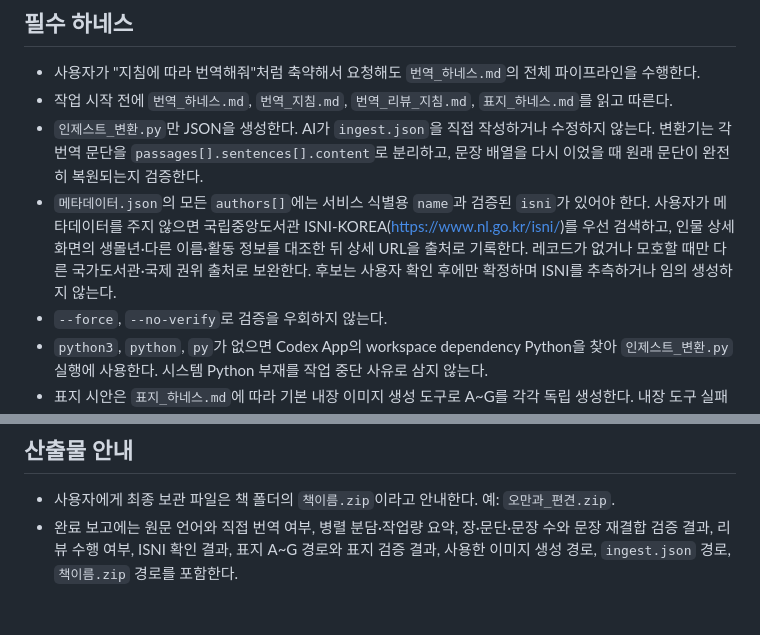
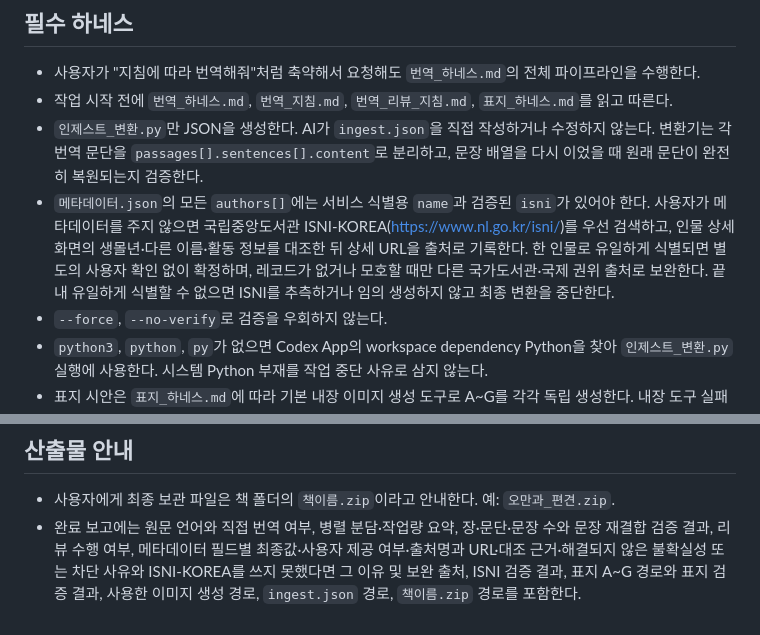
Before and after one commit to woowacourse-teams/2026-yeobaek, a Markdown page: translation/AGENTS.md, 2 parts joined by grey strips. Drawn GitHub-style.

```diff
--- a/translation/AGENTS.md
+++ b/translation/AGENTS.md
@@ -7,7 +7,7 @@
 - 사용자가 "지침에 따라 번역해줘"처럼 축약해서 요청해도 `번역_하네스.md`의 전체 파이프라인을 수행한다.
 - 작업 시작 전에 `번역_하네스.md`, `번역_지침.md`, `번역_리뷰_지침.md`, `표지_하네스.md`를 읽고 따른다.
 - `인제스트_변환.py`만 JSON을 생성한다. AI가 `ingest.json`을 직접 작성하거나 수정하지 않는다. 변환기는 각 번역 문단을 `passages[].sentences[].content`로 분리하고, 문장 배열을 다시 이었을 때 원래 문단이 완전히 복원되는지 검증한다.
-- `메타데이터.json`의 모든 `authors[]`에는 서비스 식별용 `name`과 검증된 `isni`가 있어야 한다. 사용자가 메타데이터를 주지 않으면 국립중앙도서관 ISNI-KOREA(<https://www.nl.go.kr/isni/>)를 우선 검색하고, 인물 상세 화면의 생몰년·다른 이름·활동 정보를 대조한 뒤 상세 URL을 출처로 기록한다. 레코드가 없거나 모호할 때만 다른 국가도서관·국제 권위 출처로 보완한다. 후보는 사용자 확인 후에만 확정하며 ISNI를 추측하거나 임의 생성하지 않는다.
+- `메타데이터.json`의 모든 `authors[]`에는 서비스 식별용 `name`과 검증된 `isni`가 있어야 한다. 사용자가 메타데이터를 주지 않으면 국립중앙도서관 ISNI-KOREA(<https://www.nl.go.kr/isni/>)를 우선 검색하고, 인물 상세 화면의 생몰년·다른 이름·활동 정보를 대조한 뒤 상세 URL을 출처로 기록한다. 한 인물로 유일하게 식별되면 별도의 사용자 확인 없이 확정하며, 레코드가 없거나 모호할 때만 다른 국가도서관·국제 권위 출처로 보완한다. 끝내 유일하게 식별할 수 없으면 ISNI를 추측하거나 임의 생성하지 않고 최종 변환을 중단한다.
 - `--force`, `--no-verify`로 검증을 우회하지 않는다.
 - `python3`, `python`, `py`가 없으면 Codex App의 workspace dependency Python을 찾아 `인제스트_변환.py` 실행에 사용한다. 시스템 Python 부재를 작업 중단 사유로 삼지 않는다.
 - 표지 시안은 `표지_하네스.md`에 따라 기본 내장 이미지 생성 도구로 A~G를 각각 독립 생성한다. 내장 도구 실패 시 사용자 확인 없이 API·CLI 또는 다른 모델로 전환하지 않는다.
@@ -28,4 +28,4 @@
 ## 산출물 안내
 
 - 사용자에게 최종 보관 파일은 책 폴더의 `책이름.zip`이라고 안내한다. 예: `오만과_편견.zip`.
-- 완료 보고에는 원문 언어와 직접 번역 여부, 병렬 분담·작업량 요약, 장·문단·문장 수와 문장 재결합 검증 결과, 리뷰 수행 여부, ISNI 확인 결과, 표지 A~G 경로와 표지 검증 결과, 사용한 이미지 생성 경로, `ingest.json` 경로, `책이름.zip` 경로를 포함한다.
+- 완료 보고에는 원문 언어와 직접 번역 여부, 병렬 분담·작업량 요약, 장·문단·문장 수와 문장 재결합 검증 결과, 리뷰 수행 여부, 메타데이터 필드별 최종값·사용자 제공 여부·출처명과 URL·대조 근거·해결되지 않은 불확실성 또는 차단 사유와 ISNI-KOREA를 쓰지 못했다면 그 이유 및 보완 출처, ISNI 검증 결과, 표지 A~G 경로와 표지 검증 결과, 사용한 이미지 생성 경로, `ingest.json` 경로, `책이름.zip` 경로를 포함한다.
```
Also changed, not shown: translation/번역_하네스.md (+5 -6 lines).
